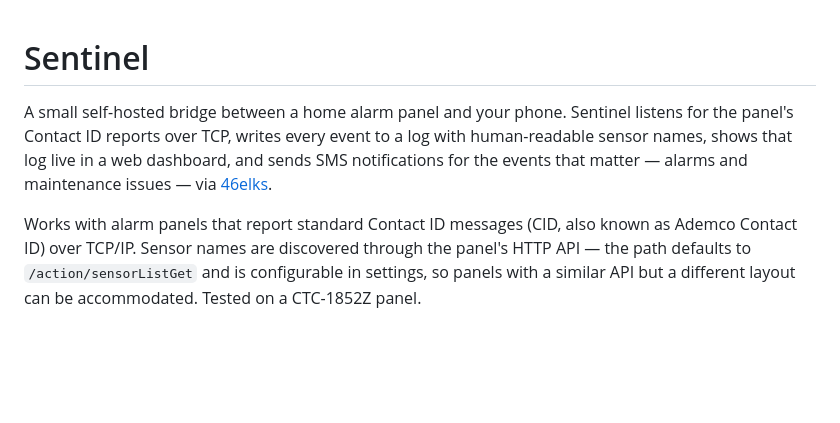
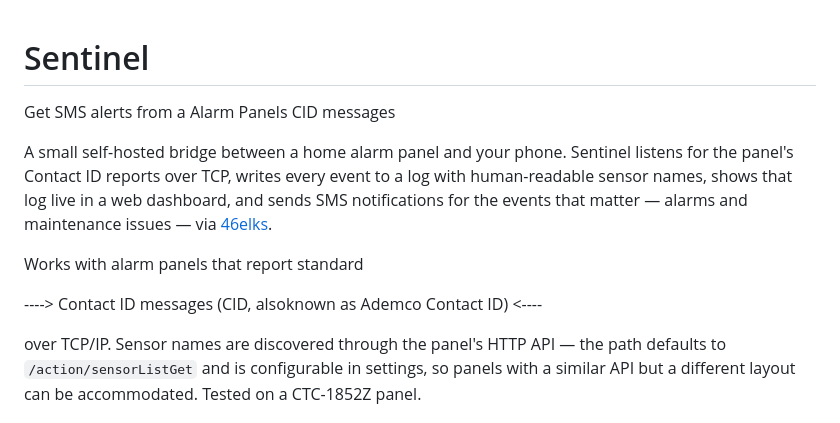
Before and after one commit to matvib/Sentinel_1.0, a Markdown page: README.md, the part around the change. GitHub-like rendering; blank space fills up the shorter version.

Commit message:
Enhance README with SMS alert feature description
Added a brief description of SMS alerts from alarm panels.

```diff
--- a/README.md
+++ b/README.md
@@ -1,4 +1,6 @@
 # Sentinel
+
+Get SMS alerts from a Alarm Panels CID messages
 
 A small self-hosted bridge between a home alarm panel and your phone. Sentinel
 listens for the panel's Contact ID reports over TCP, writes every event to a
@@ -6,8 +8,11 @@ log with human-readable sensor names, shows that log live in a web dashboard,
 and sends SMS notifications for the events that matter — alarms and
 maintenance issues — via [46elks](https://46elks.com).
 
-Works with alarm panels that report standard Contact ID messages (CID, also
-known as Ademco Contact ID) over TCP/IP. Sensor names are discovered through
+Works with alarm panels that report standard
+
+----> Contact ID messages (CID, alsoknown as Ademco Contact ID) <----
+
+over TCP/IP. Sensor names are discovered through
 the panel's HTTP API — the path defaults to `/action/sensorListGet` and is
 configurable in settings, so panels with a similar API but a different layout
 can be accommodated. Tested on a CTC-1852Z panel.
```
